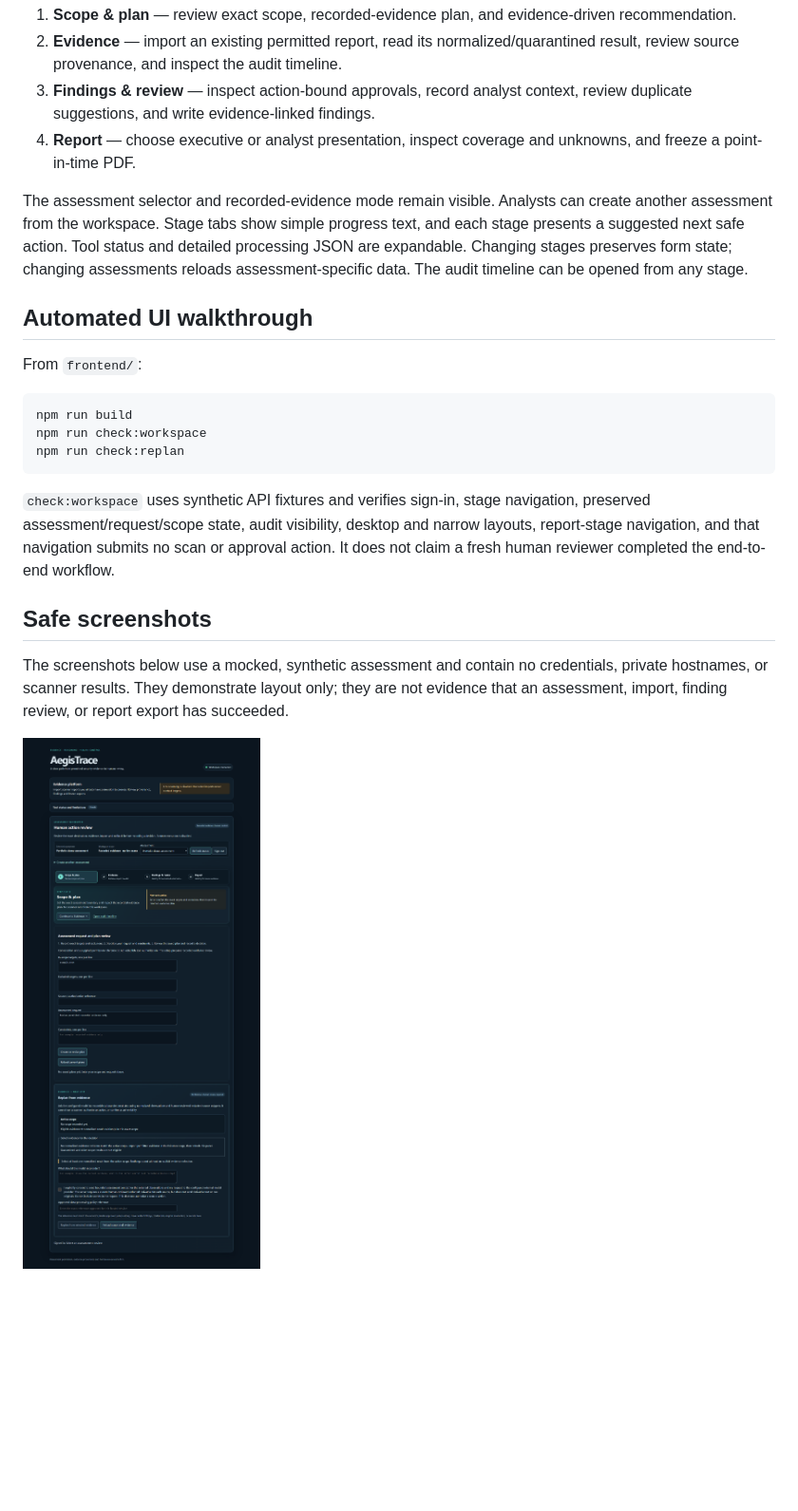
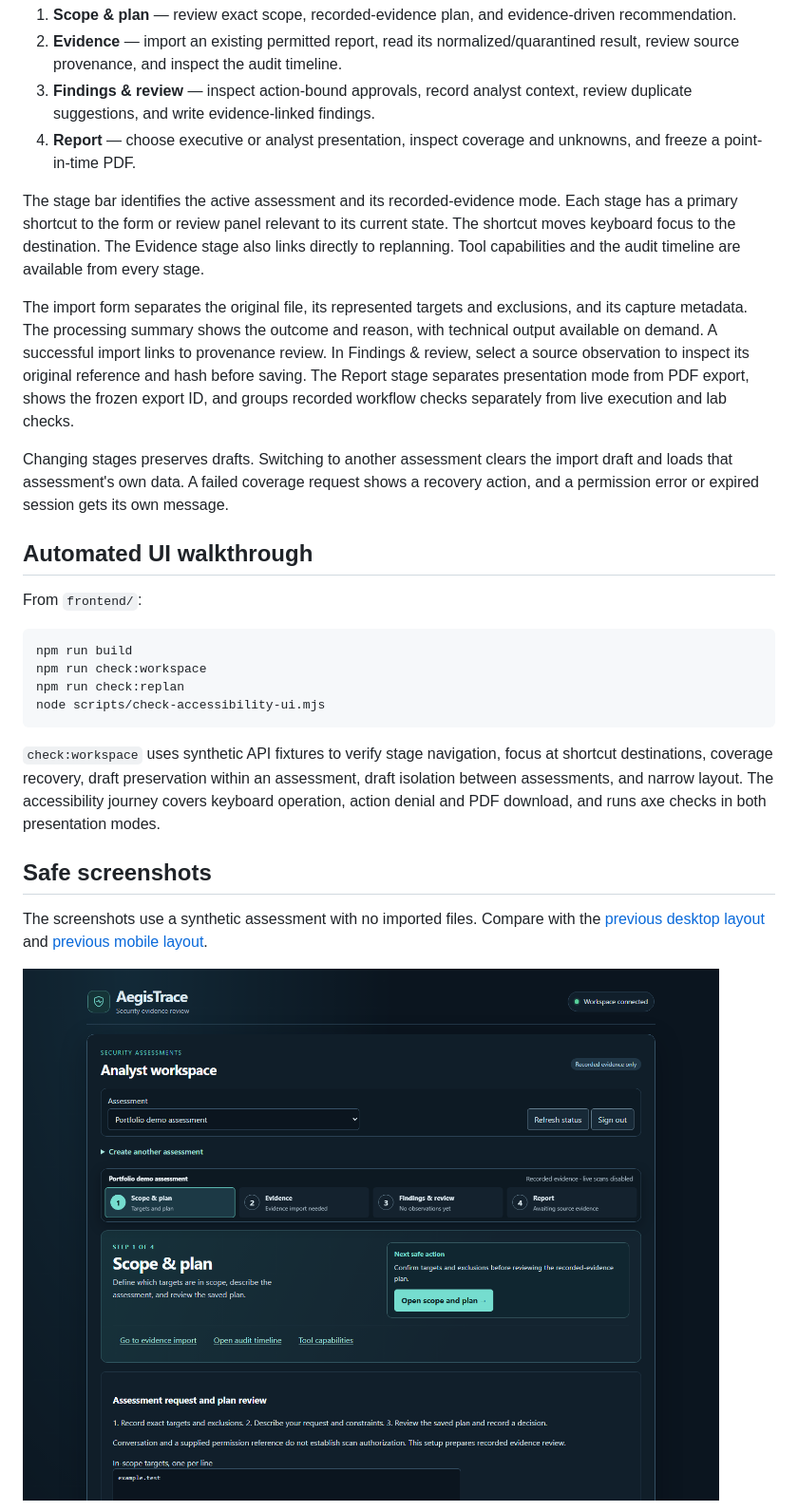
Before and after one commit to tanmayskotadia/ai_agent_penetration_testing, a Markdown page: docs/analyst-workspace.md, the part around the change. Shown at 95% size. Rendered like a GitHub page; pictures changed too: docs/images/issue-107/workspace-desktop.png; blank space fills up the shorter version.

Commit message:
Polish the guided analyst workspace for #107

````diff
--- a/docs/analyst-workspace.md
+++ b/docs/analyst-workspace.md
@@ -7,7 +7,11 @@ The authenticated analyst workspace is organized into four stages that can be re
 3. **Findings & review** — inspect action-bound approvals, record analyst context, review duplicate suggestions, and write evidence-linked findings.
 4. **Report** — choose executive or analyst presentation, inspect coverage and unknowns, and freeze a point-in-time PDF.
 
-The assessment selector and recorded-evidence mode remain visible. Analysts can create another assessment from the workspace. Stage tabs show simple progress text, and each stage presents a suggested next safe action. Tool status and detailed processing JSON are expandable. Changing stages preserves form state; changing assessments reloads assessment-specific data. The audit timeline can be opened from any stage.
+The stage bar identifies the active assessment and its recorded-evidence mode. Each stage has a primary shortcut to the form or review panel relevant to its current state. The shortcut moves keyboard focus to the destination. The Evidence stage also links directly to replanning. Tool capabilities and the audit timeline are available from every stage.
+
+The import form separates the original file, its represented targets and exclusions, and its capture metadata. The processing summary shows the outcome and reason, with technical output available on demand. A successful import links to provenance review. In Findings & review, select a source observation to inspect its original reference and hash before saving. The Report stage separates presentation mode from PDF export, shows the frozen export ID, and groups recorded workflow checks separately from live execution and lab checks.
+
+Changing stages preserves drafts. Switching to another assessment clears the import draft and loads that assessment's own data. A failed coverage request shows a recovery action, and a permission error or expired session gets its own message.
 
 ## Automated UI walkthrough
 
@@ -17,13 +21,14 @@ From `frontend/`:
 npm run build
 npm run check:workspace
 npm run check:replan
+node scripts/check-accessibility-ui.mjs
 ```
 
-`check:workspace` uses synthetic API fixtures and verifies sign-in, stage navigation, preserved assessment/request/scope state, audit visibility, desktop and narrow layouts, report-stage navigation, and that navigation submits no scan or approval action. It does not claim a fresh human reviewer completed the end-to-end workflow.
+`check:workspace` uses synthetic API fixtures to verify stage navigation, focus at shortcut destinations, coverage recovery, draft preservation within an assessment, draft isolation between assessments, and narrow layout. The accessibility journey covers keyboard operation, action denial and PDF download, and runs axe checks in both presentation modes.
 
 ## Safe screenshots
 
-The screenshots below use a mocked, synthetic assessment and contain no credentials, private hostnames, or scanner results. They demonstrate layout only; they are not evidence that an assessment, import, finding review, or report export has succeeded.
+The screenshots use a synthetic assessment with no imported files. Compare with the [previous desktop layout](https://github.com/tanmayskotadia/ai_agent_penetration_testing/blob/d81a093543e048be605c359d3318f53d18ec2e2f/docs/images/issue-107/workspace-desktop.png) and [previous mobile layout](https://github.com/tanmayskotadia/ai_agent_penetration_testing/blob/d81a093543e048be605c359d3318f53d18ec2e2f/docs/images/issue-107/workspace-mobile.png).
 
 ![Synthetic desktop workspace walkthrough](images/issue-107/workspace-desktop.png)
 
````
Also changed, not shown: docs/images/issue-107/workspace-mobile.png, 5 other files.
